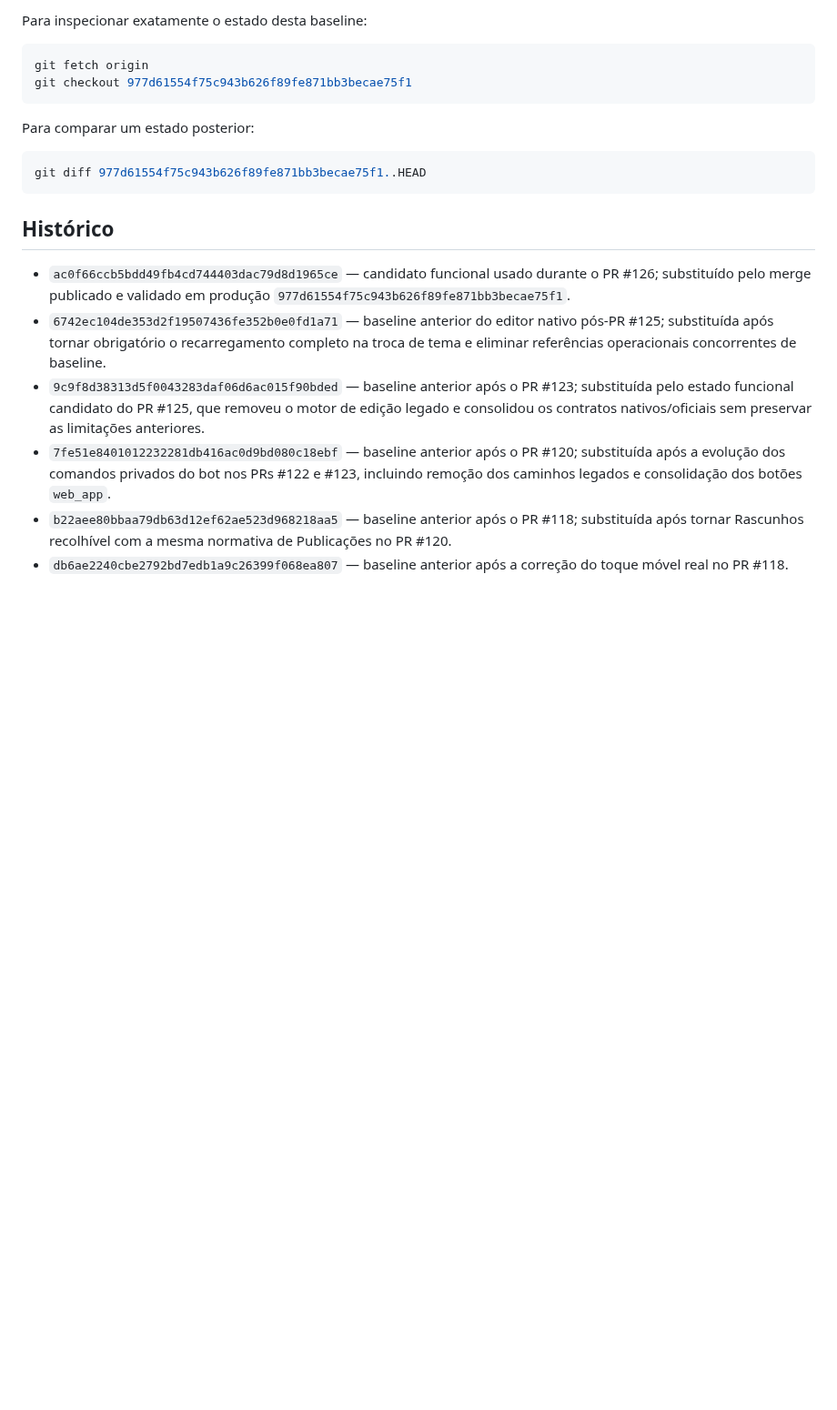
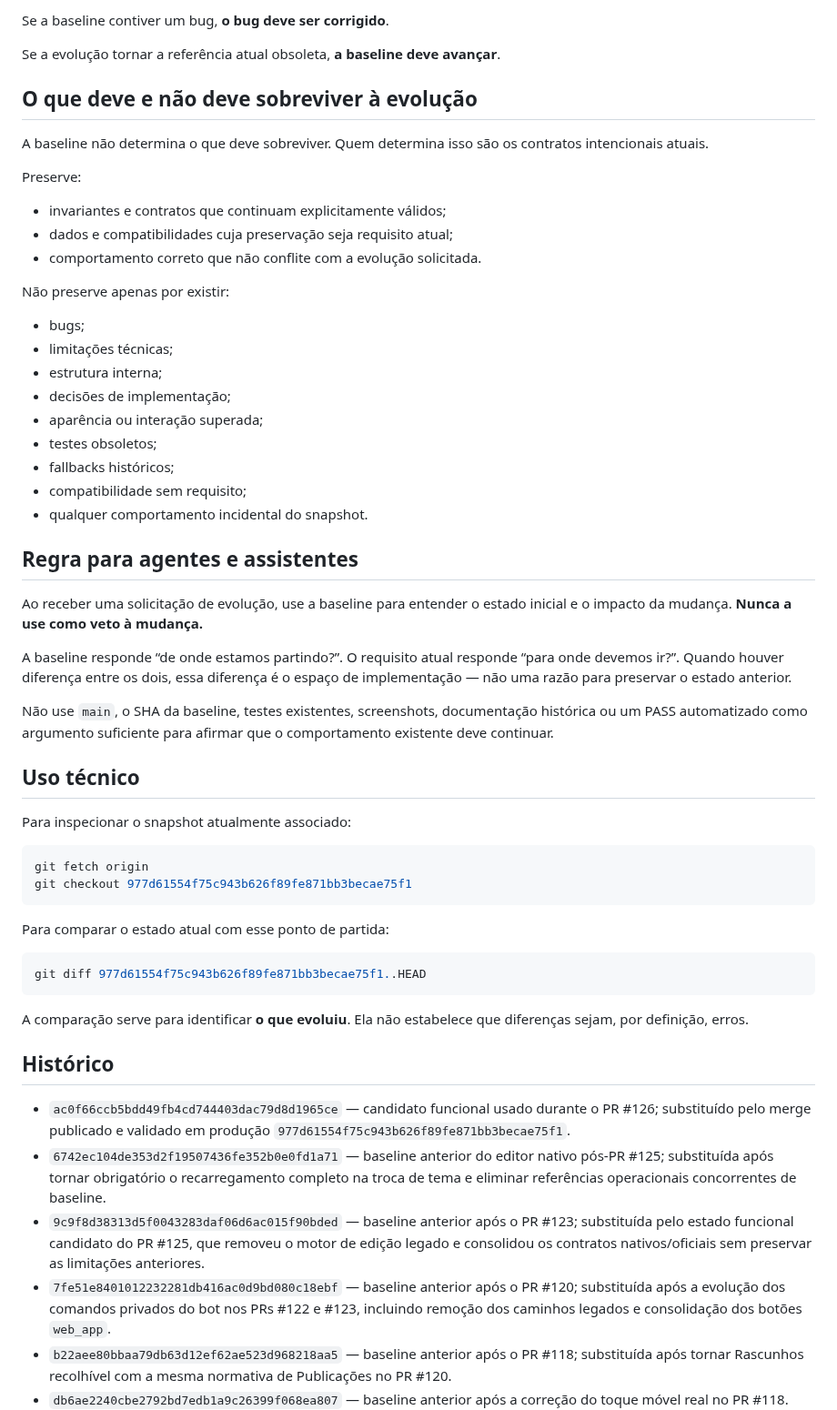
Before and after one commit to romastefale/MDTXTRT, a Markdown page: BASELINE.md, the part around one of its changes. Shown at 91% size. Drawn GitHub-style; blank space fills up the shorter version.

````diff
--- a/BASELINE.md
+++ b/BASELINE.md
@@ -49,16 +60,52 @@ Estas regras também estão resumidas em [AGENTS.md](AGENTS.md).
 
-Para inspecionar exatamente o estado desta baseline:
+Se a baseline contiver um bug, **o bug deve ser corrigido**.
+
+Se a evolução tornar a referência atual obsoleta, **a baseline deve avançar**.
+
+## O que deve e não deve sobreviver à evolução
+
+A baseline não determina o que deve sobreviver. Quem determina isso são os contratos intencionais atuais.
+
+Preserve:
+- invariantes e contratos que continuam explicitamente válidos;
+- dados e compatibilidades cuja preservação seja requisito atual;
+- comportamento correto que não conflite com a evolução solicitada.
+
+Não preserve apenas por existir:
+- bugs;
+- limitações técnicas;
+- estrutura interna;
+- decisões de implementação;
+- aparência ou interação superada;
+- testes obsoletos;
+- fallbacks históricos;
+- compatibilidade sem requisito;
+- qualquer comportamento incidental do snapshot.
+
+## Regra para agentes e assistentes
+
+Ao receber uma solicitação de evolução, use a baseline para entender o estado inicial e o impacto da mudança. **Nunca a use como veto à mudança.**
+
+A baseline responde “de onde estamos partindo?”. O requisito atual responde “para onde devemos ir?”. Quando houver diferença entre os dois, essa diferença é o espaço de implementação — não uma razão para preservar o estado anterior.
+
+Não use `main`, o SHA da baseline, testes existentes, screenshots, documentação histórica ou um PASS automatizado como argumento suficiente para afirmar que o comportamento existente deve continuar.
+
+## Uso técnico
+
+Para inspecionar o snapshot atualmente associado:
 
 ```bash
 git fetch origin
 git checkout 977d61554f75c943b626f89fe871bb3becae75f1
 ```
 
-Para comparar um estado posterior:
+Para comparar o estado atual com esse ponto de partida:
 
 ```bash
 git diff 977d61554f75c943b626f89fe871bb3becae75f1..HEAD
 ```
+
+A comparação serve para identificar **o que evoluiu**. Ela não estabelece que diferenças sejam, por definição, erros.
 
 ## Histórico
 
````
Also changed, not shown: other parts of BASELINE.md (+41 -30 lines).
